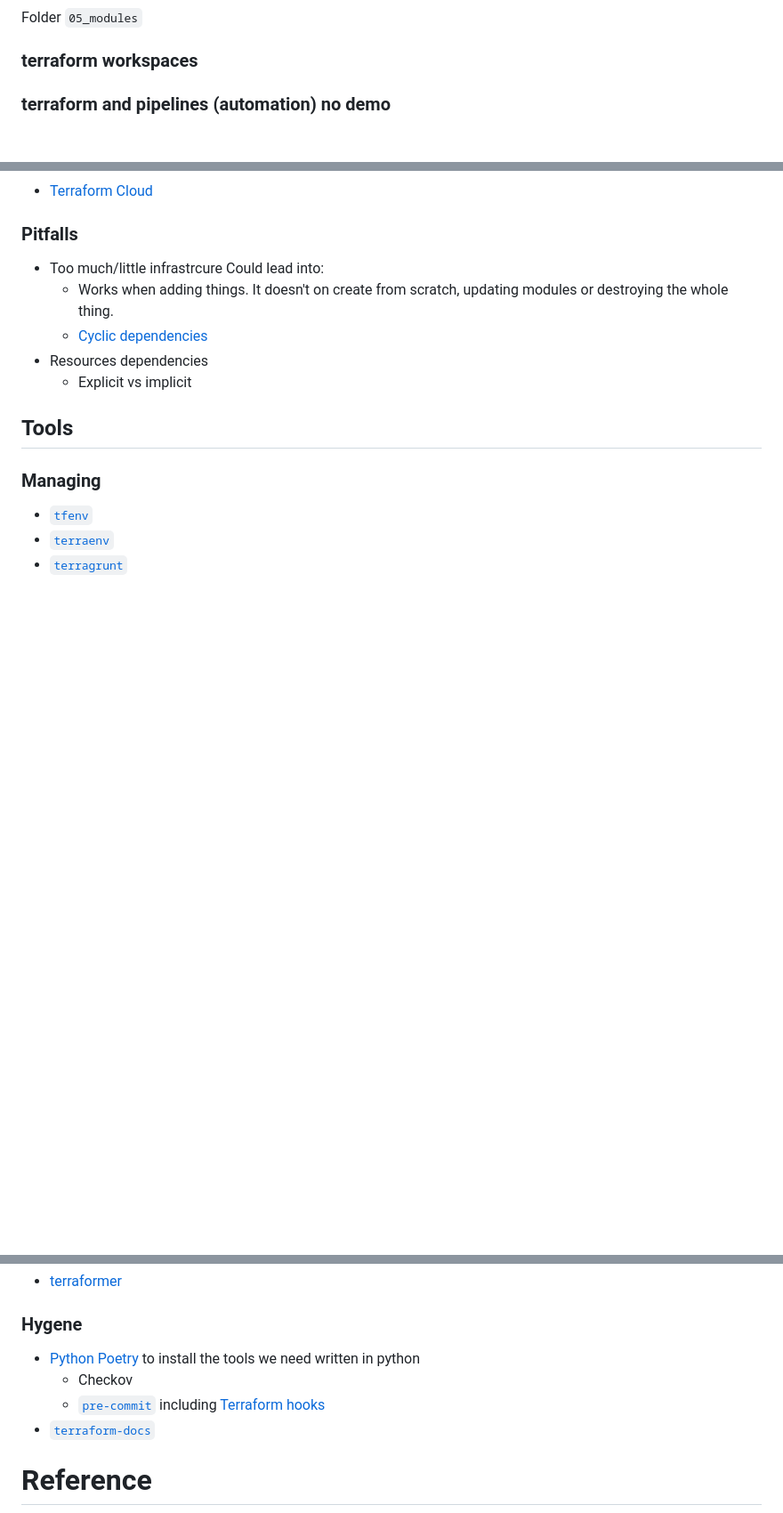
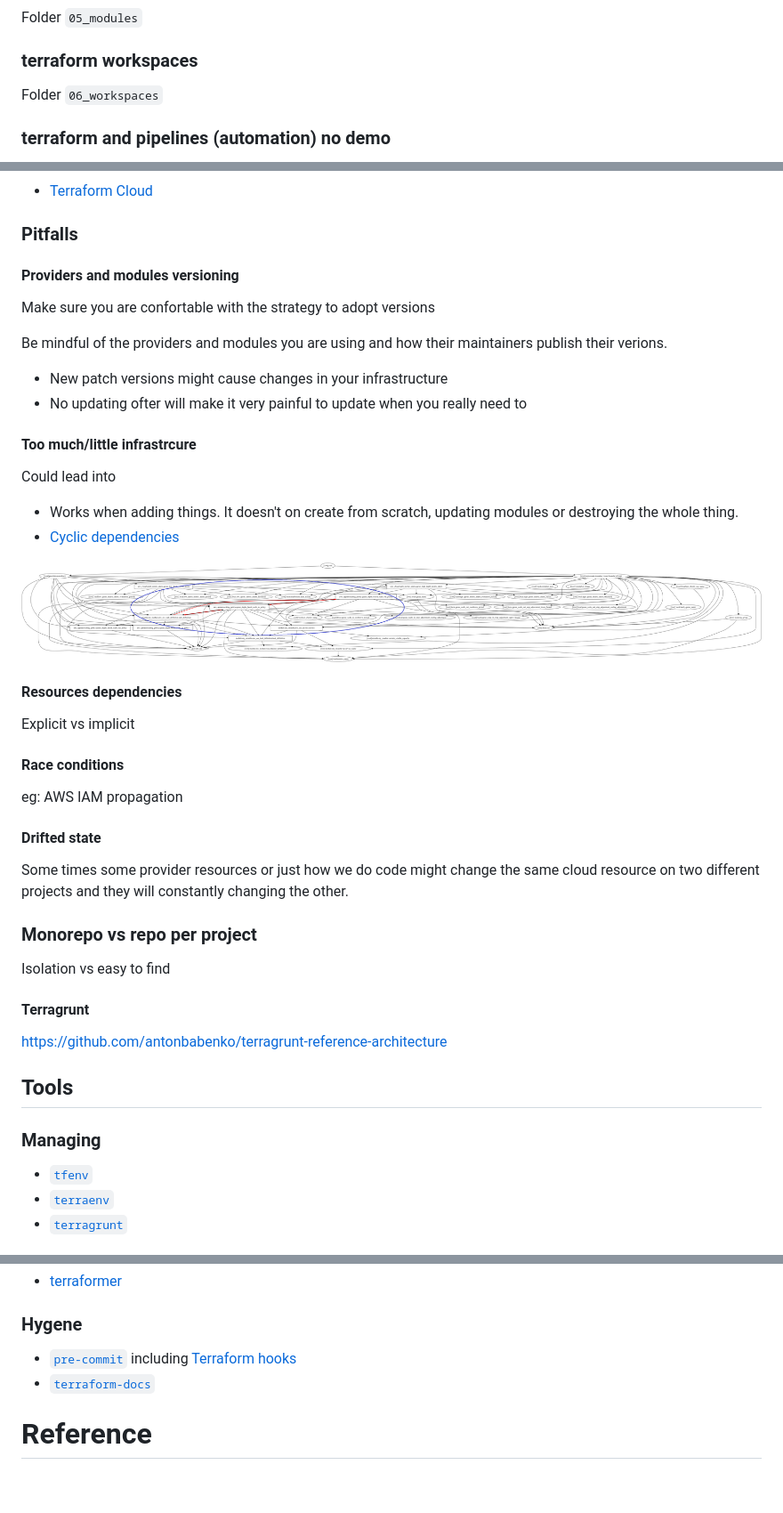
Before and after one commit to carlosjgp/terraform-workshop, a Markdown page: README.md, 3 parts joined by grey strips. Shown at 89% size. GitHub-like rendering; pictures changed too: docs/img/cyclic_deps.png (added); blank space fills up the shorter version.

Commit message:
More references and points

```diff
--- a/README.md
+++ b/README.md
@@ -36,6 +36,7 @@ Folder `05_modules`
 
 ### terraform workspaces
 
+Folder `06_workspaces`
 
 ### terraform and pipelines (automation) no demo
 
@@ -54,12 +55,42 @@ Folder `05_modules`
 
 ### Pitfalls
 
-- Too much/little infrastrcure
-  Could lead into:
+#### Providers and modules versioning
+
+Make sure you are confortable with the strategy to adopt versions
+
+Be mindful of the providers and modules you are using and how their maintainers publish their verions.
+
+- New patch versions might cause changes in your infrastructure
+- No updating ofter will make it very painful to update when you really need to
+
+#### Too much/little infrastrcure
+
+Could lead into
   - Works when adding things. It doesn't on create from scratch, updating modules or destroying the whole thing.
   - [Cyclic dependencies](https://stackoverflow.com/questions/52353693/terraform-cyclic-dependency-in-apply-stage-when-using-depends-on-for-modul)
-- Resources dependencies
-  - Explicit vs implicit
+
+![Cyclic dependency](/docs/img/cyclic_deps.png)
+
+#### Resources dependencies
+
+Explicit vs implicit
+
+#### Race conditions
+
+eg: AWS IAM propagation
+
+#### Drifted state
+
+Some times some provider resources or just how we do code might change the same cloud resource on two different projects and they will constantly changing the other.
+
+### Monorepo vs repo per project
+
+Isolation vs easy to find
+
+#### Terragrunt
+
+https://github.com/antonbabenko/terragrunt-reference-architecture
 
 ## Tools
 
@@ -120,9 +151,7 @@ https://hieven.github.io/terraform-visual/plan-details
 
 ### Hygene
 
-- [Python Poetry](https://python-poetry.org/) to install the tools we need written in python
-  - Checkov
-  - [`pre-commit`](https://pre-commit.com/) including [Terraform hooks](https://github.com/antonbabenko/pre-commit-terraform)
+- [`pre-commit`](https://pre-commit.com/) including [Terraform hooks](https://github.com/antonbabenko/pre-commit-terraform)
 - [`terraform-docs`](https://github.com/terraform-docs/terraform-docs)
 
 # Reference
```
Also changed, not shown: 06_workspaces/README.md (added, +29 -0 lines), 17 other files.
